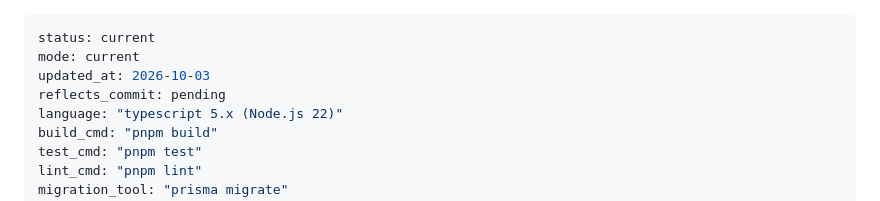
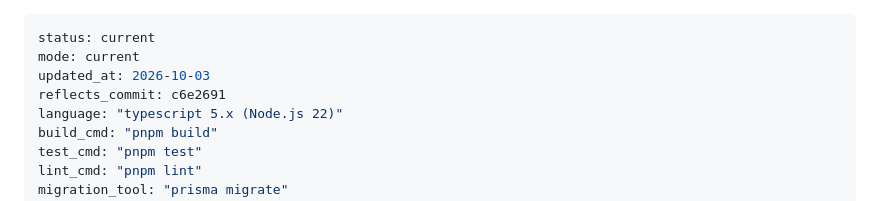
Before and after one commit to danileichenko/schoolo, a Markdown page: docs/architecture-map.md, the part around the change. GitHub-like rendering.

Commit message:
docs: stamp architecture map reflects_commit after scaffold
Co-authored-by: Cursor <cursoragent@cursor.com>

```diff
--- a/docs/architecture-map.md
+++ b/docs/architecture-map.md
@@ -2,7 +2,7 @@
 status: current
 mode: current
 updated_at: 2026-10-03
-reflects_commit: pending
+reflects_commit: c6e2691
 language: "typescript 5.x (Node.js 22)"
 build_cmd: "pnpm build"
 test_cmd: "pnpm test"
```
